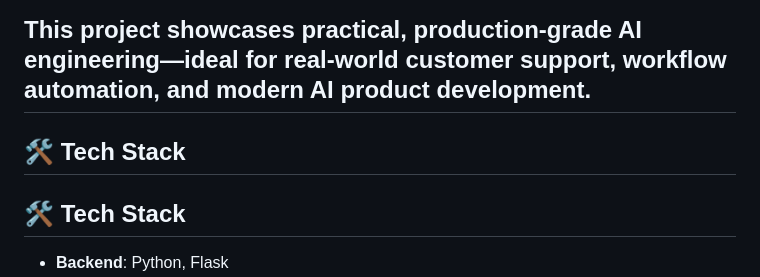
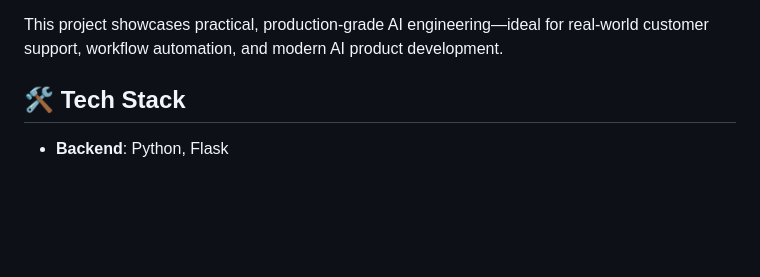
Before and after one commit to NicoleColgan/emotion-detection-system, a Markdown page: README.md, the part around the change printed below. Drawn GitHub-style; blank space fills up the shorter version.

Commit message:
Refactor README for better readability
Updated README to improve formatting and clarity.

```diff
--- a/README.md
+++ b/README.md
@@ -20,9 +20,7 @@ This project is a fully containerised, production-ready AI microservice that com
 * Automated **testing**, static analysis, and debugging inside containers
 
 This project showcases practical, production-grade AI engineering—ideal for real-world customer support, workflow automation, and modern AI product development.
----
 
-## 🛠 Tech Stack
 ## 🛠 Tech Stack
 * **Backend**: Python, Flask
 * **AI/NLP**: Watson NLP, SentenceTransformers, **OpenAI GPT-4 (LLM)**
```
Also changed, not shown: other parts of README.md (+9 -8 lines).
